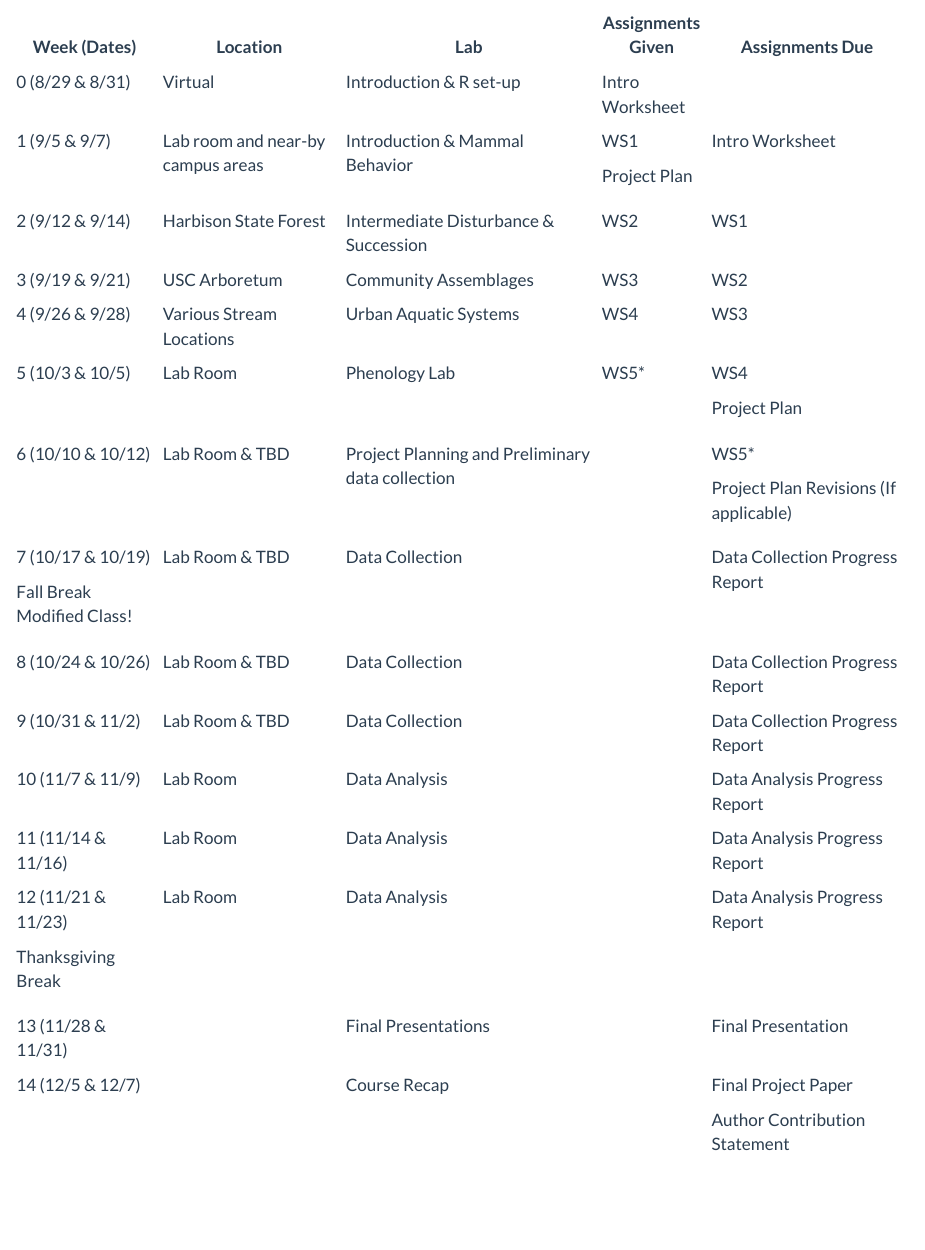
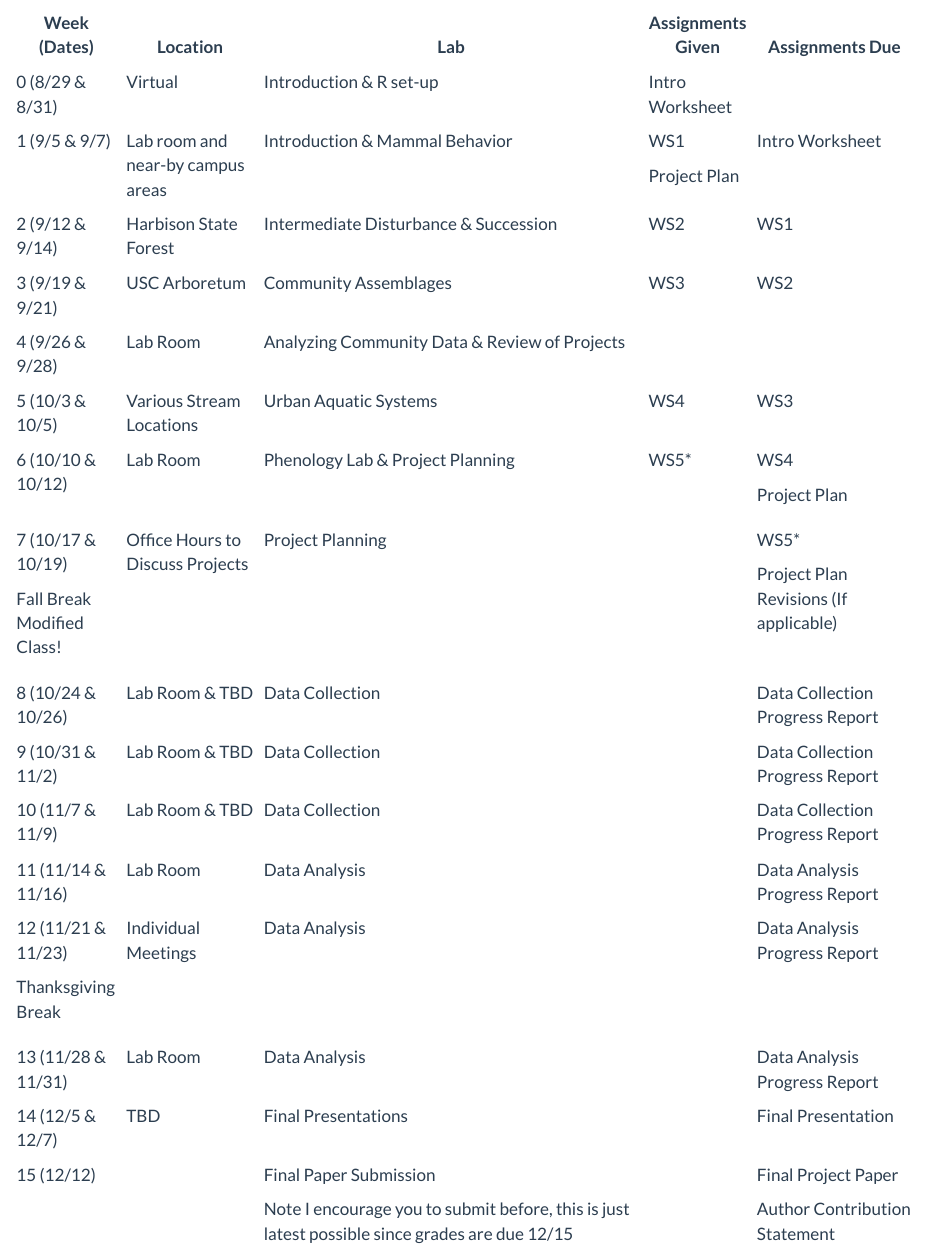
Before and after one commit to TheAlexBarth/F2023_EcoLab, a Quarto document (quarto_dev/syllabus.qmd): the page in a window 1100 px wide, from 2750 px down. Rendered offline with R 4.5, knitr and Pandoc in place of Quarto, with nearby package versions.

Commit message:
Syllabus change

```diff
--- a/quarto_dev/syllabus.qmd
+++ b/quarto_dev/syllabus.qmd
@@ -89,48 +89,48 @@ This lab course is a fully independent credit. Co-enrollment in the lecture sect
 
 ### Class Schedule:
 
-+----------------------------+-----------------------------------+--------------------------------------------------+-------------------+----------------------------------------+
-| Week (Dates)               | Location                          | Lab                                              | Assignments Given | Assignments Due                        |
-+============================+===================================+==================================================+===================+========================================+
-| 0 (8/29 & 8/31)            | Virtual                           | Introduction & R set-up                          | Intro Worksheet   |                                        |
-+----------------------------+-----------------------------------+--------------------------------------------------+-------------------+----------------------------------------+
-| 1 (9/5 & 9/7)              | Lab room and near-by campus areas | Introduction & Mammal Behavior                   | WS1               | Intro Worksheet                        |
-|                            |                                   |                                                  |                   |                                        |
-|                            |                                   |                                                  | Project Plan      |                                        |
-+----------------------------+-----------------------------------+--------------------------------------------------+-------------------+----------------------------------------+
-| 2 (9/12 & 9/14)            | Harbison State Forest             | Intermediate Disturbance & Succession            | WS2               | WS1                                    |
-+----------------------------+-----------------------------------+--------------------------------------------------+-------------------+----------------------------------------+
-| 3 (9/19 & 9/21)            | USC Arboretum                     | Community Assemblages                            | WS3               | WS2                                    |
-+----------------------------+-----------------------------------+--------------------------------------------------+-------------------+----------------------------------------+
-| 4 (9/26 & 9/28)            | Various Stream Locations          | Urban Aquatic Systems                            | WS4               | WS3                                    |
-+----------------------------+-----------------------------------+--------------------------------------------------+-------------------+----------------------------------------+
-| 5 (10/3 & 10/5)            | Lab Room                          | Phenology Lab                                    | WS5\*             | WS4                                    |
-|                            |                                   |                                                  |                   |                                        |
-|                            |                                   |                                                  |                   | Project Plan                           |
-+----------------------------+-----------------------------------+--------------------------------------------------+-------------------+----------------------------------------+
-| 6 (10/10 & 10/12)          | Lab Room & TBD                    | Project Planning and Preliminary data collection |                   | WS5\*                                  |
-|                            |                                   |                                                  |                   |                                        |
-|                            |                                   |                                                  |                   | Project Plan Revisions (If applicable) |
-+----------------------------+-----------------------------------+--------------------------------------------------+-------------------+----------------------------------------+
-| 7 (10/17 & 10/19)          | Lab Room & TBD                    | Data Collection                                  |                   | Data Collection Progress Report        |
-|                            |                                   |                                                  |                   |                                        |
-| Fall Break Modified Class! |                                   |                                                  |                   |                                        |
-+----------------------------+-----------------------------------+--------------------------------------------------+-------------------+----------------------------------------+
-| 8 (10/24 & 10/26)          | Lab Room & TBD                    | Data Collection                                  |                   | Data Collection Progress Report        |
-+----------------------------+-----------------------------------+--------------------------------------------------+-------------------+----------------------------------------+
-| 9 (10/31 & 11/2)           | Lab Room & TBD                    | Data Collection                                  |                   | Data Collection Progress Report        |
-+----------------------------+-----------------------------------+--------------------------------------------------+-------------------+----------------------------------------+
-| 10 (11/7 & 11/9)           | Lab Room                          | Data Analysis                                    |                   | Data Analysis Progress Report          |
-+----------------------------+-----------------------------------+--------------------------------------------------+-------------------+----------------------------------------+
-| 11 (11/14 & 11/16)         | Lab Room                          | Data Analysis                                    |                   | Data Analysis Progress Report          |
-+----------------------------+-----------------------------------+--------------------------------------------------+-------------------+----------------------------------------+
-| 12 (11/21 & 11/23)         | Lab Room                          | Data Analysis                                    |                   | Data Analysis Progress Report          |
-|                            |                                   |                                                  |                   |                                        |
-| Thanksgiving Break         |                                   |                                                  |                   |                                        |
-+----------------------------+-----------------------------------+--------------------------------------------------+-------------------+----------------------------------------+
-| 13 (11/28 & 11/31)         |                                   | Final Presentations                              |                   | Final Presentation                     |
-+----------------------------+-----------------------------------+--------------------------------------------------+-------------------+----------------------------------------+
-| 14 (12/5 & 12/7)           |                                   | Course Recap                                     |                   | Final Project Paper                    |
-|                            |                                   |                                                  |                   |                                        |
-|                            |                                   |                                                  |                   | Author Contribution Statement          |
-+----------------------------+-----------------------------------+--------------------------------------------------+-------------------+----------------------------------------+
++----------------------------+-----------------------------------+------------------------------------------------------------------------------------------------+-------------------+----------------------------------------+
+| Week (Dates)               | Location                          | Lab                                                                                            | Assignments Given | Assignments Due                        |
++============================+===================================+================================================================================================+===================+========================================+
+| 0 (8/29 & 8/31)            | Virtual                           | Introduction & R set-up                                                                        | Intro Worksheet   |                                        |
++----------------------------+-----------------------------------+------------------------------------------------------------------------------------------------+-------------------+----------------------------------------+
+| 1 (9/5 & 9/7)              | Lab room and near-by campus areas | Introduction & Mammal Behavior                                                                 | WS1               | Intro Worksheet                        |
+|                            |                                   |                                                                                                |                   |                                        |
+|                            |                                   |                                                                                                | Project Plan      |                                        |
++----------------------------+-----------------------------------+------------------------------------------------------------------------------------------------+-------------------+----------------------------------------+
+| 2 (9/12 & 9/14)            | Harbison State Forest             | Intermediate Disturbance & Succession                                                          | WS2               | WS1                                    |
++----------------------------+-----------------------------------+------------------------------------------------------------------------------------------------+-------------------+----------------------------------------+
+| 3 (9/19 & 9/21)            | USC Arboretum                     | Community Assemblages                                                                          | WS3               | WS2                                    |
++----------------------------+-----------------------------------+------------------------------------------------------------------------------------------------+-------------------+----------------------------------------+
+| 4 (9/26 & 9/28)            | Lab Room                          | Analyzing Community Data & Review of Projects                                                  |                   |                                        |
++----------------------------+-----------------------------------+------------------------------------------------------------------------------------------------+-------------------+----------------------------------------+
+| 5 (10/3 & 10/5)            | Various Stream Locations          | Urban Aquatic Systems                                                                          | WS4               | WS3                                    |
++----------------------------+-----------------------------------+------------------------------------------------------------------------------------------------+-------------------+----------------------------------------+
+| 6 (10/10 & 10/12)          | Lab Room                          | Phenology Lab & Project Planning                                                               | WS5\*             | WS4                                    |
+|                            |                                   |                                                                                                |                   |                                        |
+|                            |                                   |                                                                                                |                   | Project Plan                           |
++----------------------------+-----------------------------------+------------------------------------------------------------------------------------------------+-------------------+----------------------------------------+
+| 7 (10/17 & 10/19)          | Office Hours to Discuss Projects  | Project Planning                                                                               |                   | WS5\*                                  |
+|                            |                                   |                                                                                                |                   |                                        |
+| Fall Break Modified Class! |                                   |                                                                                                |                   | Project Plan Revisions (If applicable) |
++----------------------------+-----------------------------------+------------------------------------------------------------------------------------------------+-------------------+----------------------------------------+
+| 8 (10/24 & 10/26)          | Lab Room & TBD                    | Data Collection                                                                                |                   | Data Collection Progress Report        |
++----------------------------+-----------------------------------+------------------------------------------------------------------------------------------------+-------------------+----------------------------------------+
+| 9 (10/31 & 11/2)           | Lab Room & TBD                    | Data Collection                                                                                |                   | Data Collection Progress Report        |
++----------------------------+-----------------------------------+------------------------------------------------------------------------------------------------+-------------------+----------------------------------------+
+| 10 (11/7 & 11/9)           | Lab Room & TBD                    | Data Collection                                                                                |                   | Data Collection Progress Report        |
++----------------------------+-----------------------------------+------------------------------------------------------------------------------------------------+-------------------+----------------------------------------+
+| 11 (11/14 & 11/16)         | Lab Room                          | Data Analysis                                                                                  |                   | Data Analysis Progress Report          |
++----------------------------+-----------------------------------+------------------------------------------------------------------------------------------------+-------------------+----------------------------------------+
+| 12 (11/21 & 11/23)         | Individual Meetings               | Data Analysis                                                                                  |                   | Data Analysis Progress Report          |
+|                            |                                   |                                                                                                |                   |                                        |
+| Thanksgiving Break         |                                   |                                                                                                |                   |                                        |
++----------------------------+-----------------------------------+------------------------------------------------------------------------------------------------+-------------------+----------------------------------------+
+| 13 (11/28 & 11/31)         | Lab Room                          | Data Analysis                                                                                  |                   | Data Analysis Progress Report          |
++----------------------------+-----------------------------------+------------------------------------------------------------------------------------------------+-------------------+----------------------------------------+
+| 14 (12/5 & 12/7)           | TBD                               | Final Presentations                                                                            |                   | Final Presentation                     |
++----------------------------+-----------------------------------+------------------------------------------------------------------------------------------------+-------------------+----------------------------------------+
+| 15 (12/12)                 |                                   | Final Paper Submission                                                                         |                   | Final Project Paper                    |
+|                            |                                   |                                                                                                |                   |                                        |
+|                            |                                   | Note I encourage you to submit before, this is just latest possible since grades are due 12/15 |                   | Author Contribution Statement          |
++----------------------------+-----------------------------------+------------------------------------------------------------------------------------------------+-------------------+----------------------------------------+
```
Also changed, not shown: 4 other files.
